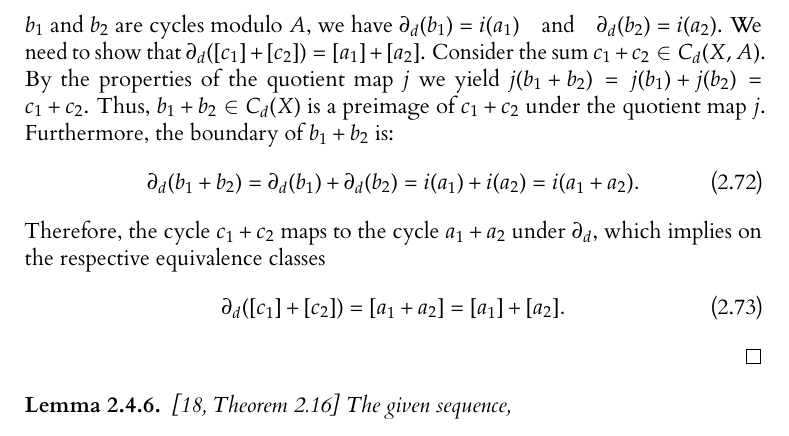
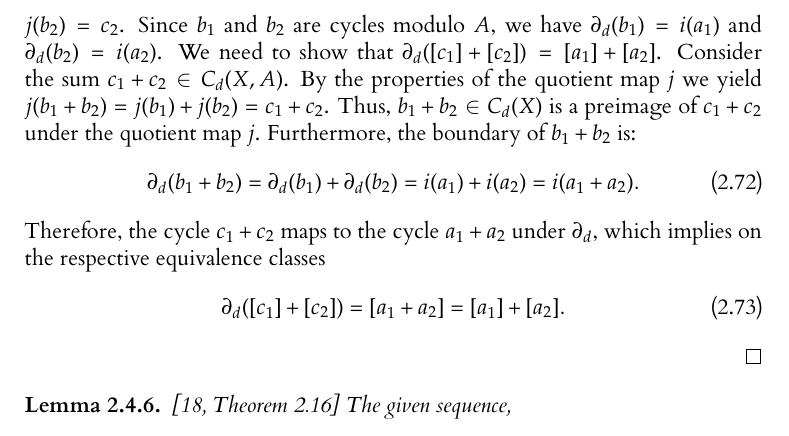
Before and after one commit to karhunenloeve/BscMath, a LaTeX thesis (main.tex, which reads chapters/chapter02.tex): part of page 34 of 70, cut so that both start at the same text. The pictures show the PDF file main.pdf that the author committed with the source.

Commit message:
minor typo

```diff
--- a/chapters/chapter02.tex
+++ b/chapters/chapter02.tex
@@ -781,9 +781,9 @@ Let \( x'' \in \ker(a'') \subseteq A'' \). Since \( f \) is surjective, there ex
 
 	To clarify, consider the chain complexes
 	\begin{align}
-		A_{\bullet} & = \{C_{d}(A), \partial_{d}\}_{d \in \mathbb{N}}, \nonumber\\
-		B_{\bullet} & = \{C_{d}(X), \partial_{d}\}_{d \in \mathbb{N}}, \nonumber\\
-		C_{\bullet} & = \{C_{d}(X, A), \partial_{d}\}_{d \in \mathbb{N}}.
+		\mathcal{A} & = \{C_{d}(A), \partial_{d}\}_{d \in \mathbb{N}}, \nonumber\\
+		\mathcal{B} & = \{C_{d}(X), \partial_{d}\}_{d \in \mathbb{N}}, \nonumber\\
+		\mathcal{C} & = \{C_{d}(X, A), \partial_{d}\}_{d \in \mathbb{N}}.
 	\end{align}
 	The vertical maps \(i\) and \(j\) are chain maps and thus induce homomorphisms on homology groups \(i_{\star}: H_{d}(A) \rightarrow H_{d}(X)\) and \(j_{\star}: H_{d}(X) \rightarrow H_{d}(X, A)\). The exactness of the rows implies that \(\mathrm{ker}(j_{\star}) = \mathrm{im}(i_{\star})\). The connecting homomorphism \(\partial_d: H_{d}(X, A) \rightarrow H_{d-1}(A)\) can be defined as follows: for any class \([c] \in H_{d}(X, A)\) represented by a cycle \(c \in C_{d}(X)\) with \(\partial_{d}(c) \in C_{d-1}(A)\), choose a chain \(b \in C_{d}(X)\) such that \(j(b) = c\). Since \(c\) is a cycle, \(\partial_{d}(b) \in \mathrm{ker}(j) = \mathrm{im}(i)\), so there exists a chain \(a \in C_{d-1}(A)\) such that \(\partial_{d}(b) = i(a)\). Define \(\partial([c]) = [a] \in H_{d-1}(A)\). We need to verify that the map \(\partial_d: H_{d}(X, A) \rightarrow H_{d-1}(A)\) is well-defined: If \(b\) and \(b'\) both map to \(c\) via \(j\), then \(b - b' \in \mathrm{ker}(j) = \mathrm{im}(i)\). Thus, there exists \(a' \in C_{d-1}(A)\) such that \(b - b' = i(a')\). Hence,
 	\begin{align}
@@ -802,7 +802,7 @@ Let \( x'' \in \ker(a'') \subseteq A'' \). Since \( f \) is surjective, there ex
 \end{proposition}
 
 \begin{proof}
-	Let \([c_{1}], [c_{2}] \in H_{d}(C)\) be two homology classes, where \(c_{1}, c_{2} \in C_{d}(X, A)\) are cycles\index{cycles}. By definition, let \([a_{1}] = \partial_{d}([c_{1}])\) and \([a_{2}] = \partial_{d}([c_{2}])\). This means that \(c_{1}\) and \(c_{2}\) are represented by chains\index{chains} \(b_{1}, b_{2} \in C_{d}(X)\) such that \(j(b_{1}) = c_{1}\) and \(j(b_{2}) = c_{2}\). Since \(b_{1}\) and \(b_{2}\) are cycles\index{cycles} modulo \(A\), we have $\partial_{d}(b_{1}) = i(a_{1}) \quad \text{and} \quad \partial_{d}(b_{2}) = i(a_{2})$. We need to show that $\partial_{d}([c_{1}] + [c_{2}]) = [a_{1}] + [a_{2}]$. Consider the sum \(c_{1} + c_{2} \in C_{d}(X, A)\). By the properties of the quotient map \(j\) we yield $j(b_{1} + b_{2}) = j(b_{1}) + j(b_{2}) = c_{1} + c_{2}$. Thus, \(b_{1} + b_{2} \in C_{d}(X)\) is a preimage of \(c_{1} + c_{2}\) under the quotient map \(j\). Furthermore, the boundary\index{boundary} of \(b_{1} + b_{2}\) is:
+	Let \([c_{1}], [c_{2}] \in H_{d}(C)\) be two homology classes, where \(c_{1}, c_{2} \in C_{d}(X, A)\) are cycles\index{cycles}. By definition, let \([a_{1}] = \partial_{d}([c_{1}])\) and \([a_{2}] = \partial_{d}([c_{2}])\). This means that \(c_{1}\) and \(c_{2}\) are represented by chains\index{chains} \(b_{1}, b_{2} \in C_{d}(X)\) such that \(j(b_{1}) = c_{1}\) and \(j(b_{2}) = c_{2}\). Since \(b_{1}\) and \(b_{2}\) are cycles\index{cycles} modulo \(A\), we have $\partial_{d}(b_{1}) = i(a_{1})$ and $\partial_{d}(b_{2}) = i(a_{2})$. We need to show that $\partial_{d}([c_{1}] + [c_{2}]) = [a_{1}] + [a_{2}]$. Consider the sum \(c_{1} + c_{2} \in C_{d}(X, A)\). By the properties of the quotient map \(j\) we yield $j(b_{1} + b_{2}) = j(b_{1}) + j(b_{2}) = c_{1} + c_{2}$. Thus, \(b_{1} + b_{2} \in C_{d}(X)\) is a preimage of \(c_{1} + c_{2}\) under the quotient map \(j\). Furthermore, the boundary\index{boundary} of \(b_{1} + b_{2}\) is:
 	\begin{align}
 		\partial_{d}(b_{1} + b_{2}) = \partial_{d}(b_{1}) + \partial_{d}(b_{2}) = i(a_{1}) + i(a_{2}) = i(a_{1} + a_{2}).
 	\end{align}
```
Also changed, not shown: main.pdf.
